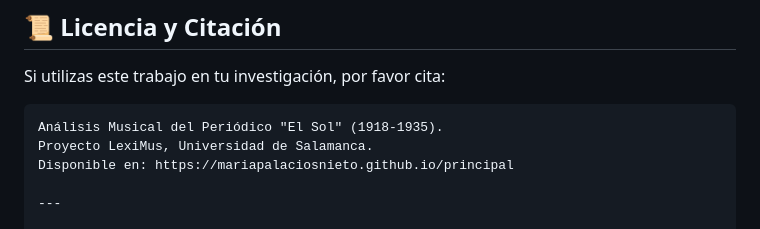
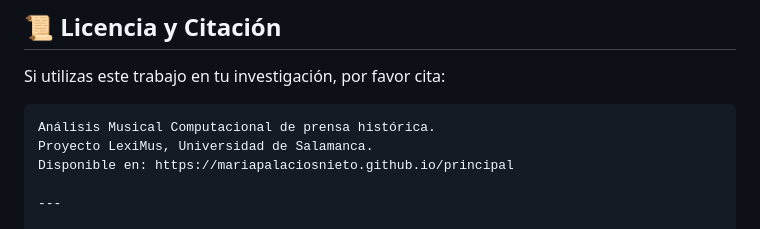
Before and after one commit to LeximusUSAL/principal, a Markdown page: README.md, the part around the change. Drawn GitHub-style.

````diff
--- a/README.md
+++ b/README.md
@@ -206,7 +206,7 @@ Para consultas académicas o colaboraciones:
 
 Si utilizas este trabajo en tu investigación, por favor cita:
 ```
-Análisis Musical del Periódico "El Sol" (1918-1935).
+Análisis Musical Computacional de prensa histórica.
 Proyecto LexiMus, Universidad de Salamanca.
 Disponible en: https://mariapalaciosnieto.github.io/principal
 
````
